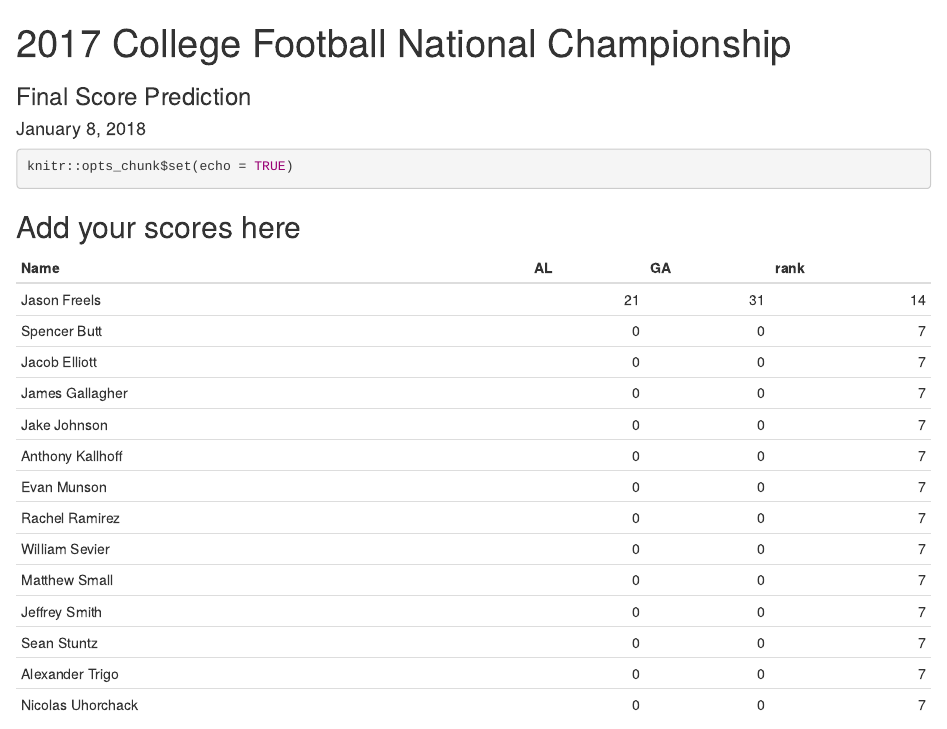
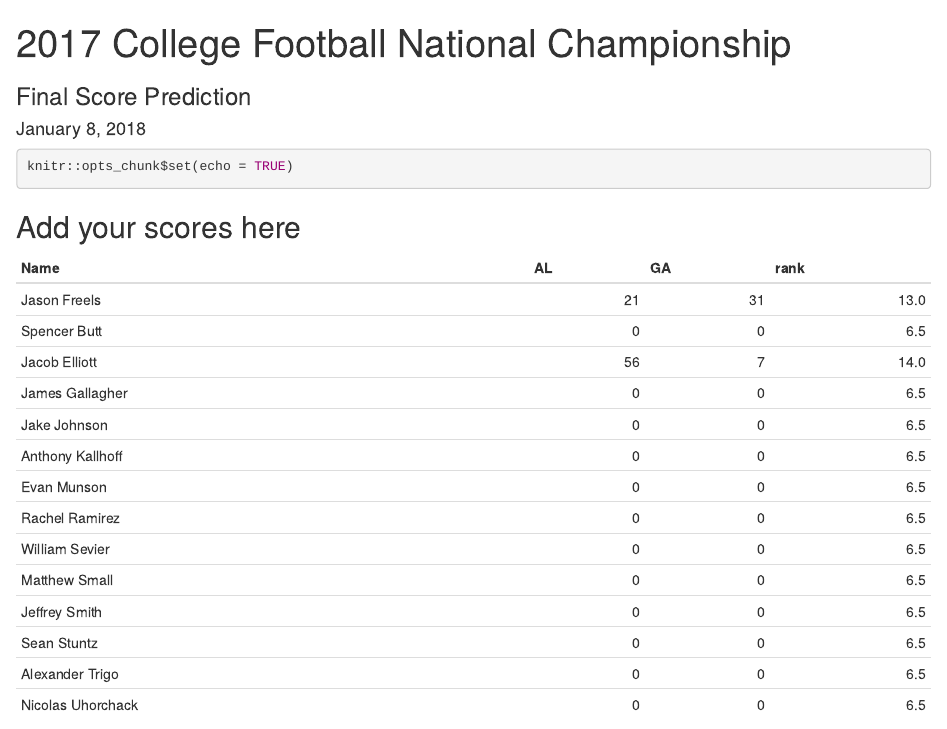
Before and after one commit to AFIT-R/OPER782, an R Markdown document (inst/git/score_prediction.Rmd): the page in a window 1100 px wide, from its top. Rendered offline with R 4.5, knitr and Pandoc, with nearby package versions.

Commit message:
changed my prediction for AL and GA

```diff
--- a/inst/git/score_prediction.Rmd
+++ b/inst/git/score_prediction.Rmd
@@ -22,7 +22,7 @@ scores <-
 ~Name,              ~AL, ~GA,
 "Jason Freels",      21,  31,
 "Spencer Butt",      00,  00,
-"Jacob Elliott",     00,  00,
+"Jacob Elliott",     56,  07,
 "James Gallagher",   00,  00,
 "Jake Johnson",      00,  00,
 "Anthony Kallhoff",  00,  00,
```
